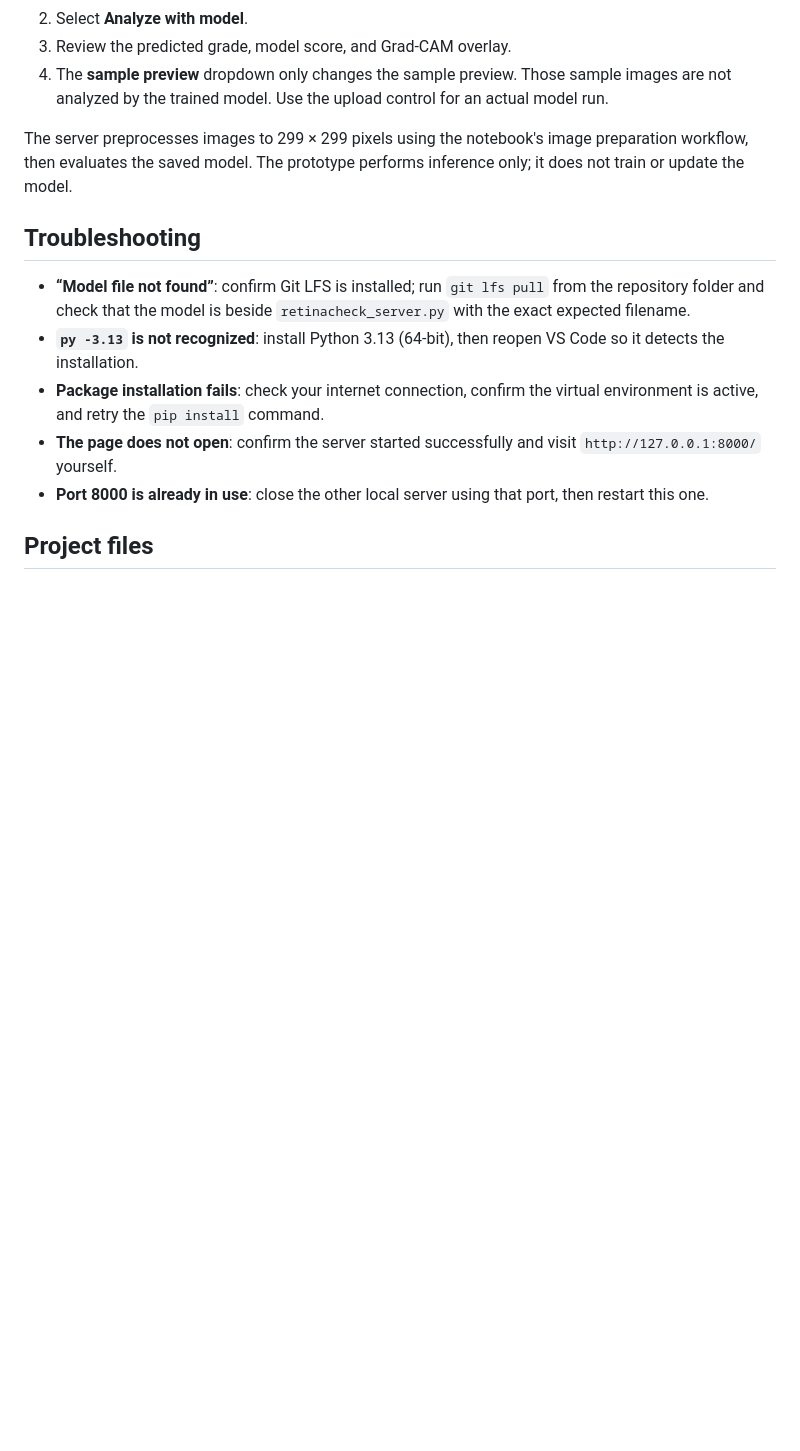
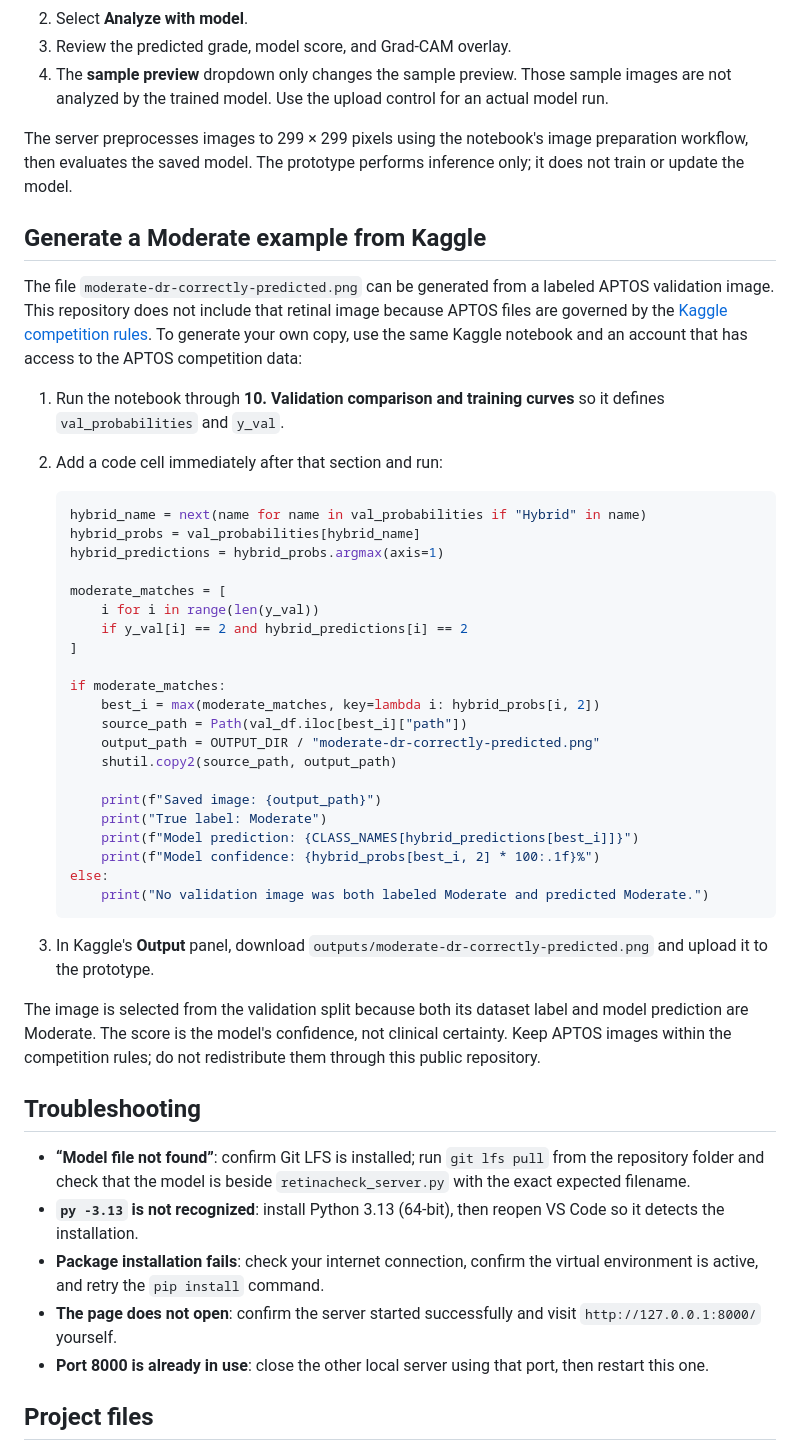
Before and after one commit to alexandretzy/Prototype-Thesis-1, a Markdown page: retinacheck-model/README.md, the part around the change. Drawn GitHub-style; blank space fills up the shorter version.

Commit message:
Document Kaggle Moderate example workflow

````diff
--- a/retinacheck-model/README.md
+++ b/retinacheck-model/README.md
@@ -85,6 +85,41 @@ On the original Windows setup, you can also double-click `start-retinacheck.bat`
 
 The server preprocesses images to 299 × 299 pixels using the notebook's image preparation workflow, then evaluates the saved model. The prototype performs inference only; it does not train or update the model.
 
+## Generate a Moderate example from Kaggle
+
+The file `moderate-dr-correctly-predicted.png` can be generated from a labeled APTOS validation image. This repository does not include that retinal image because APTOS files are governed by the [Kaggle competition rules](https://www.kaggle.com/competitions/aptos2019-blindness-detection/rules). To generate your own copy, use the same Kaggle notebook and an account that has access to the APTOS competition data:
+
+1. Run the notebook through **10. Validation comparison and training curves** so it defines `val_probabilities` and `y_val`.
+2. Add a code cell immediately after that section and run:
+
+   ```python
+   hybrid_name = next(name for name in val_probabilities if "Hybrid" in name)
+   hybrid_probs = val_probabilities[hybrid_name]
+   hybrid_predictions = hybrid_probs.argmax(axis=1)
+
+   moderate_matches = [
+       i for i in range(len(y_val))
+       if y_val[i] == 2 and hybrid_predictions[i] == 2
+   ]
+
+   if moderate_matches:
+       best_i = max(moderate_matches, key=lambda i: hybrid_probs[i, 2])
+       source_path = Path(val_df.iloc[best_i]["path"])
+       output_path = OUTPUT_DIR / "moderate-dr-correctly-predicted.png"
+       shutil.copy2(source_path, output_path)
+
+       print(f"Saved image: {output_path}")
+       print("True label: Moderate")
+       print(f"Model prediction: {CLASS_NAMES[hybrid_predictions[best_i]]}")
+       print(f"Model confidence: {hybrid_probs[best_i, 2] * 100:.1f}%")
+   else:
+       print("No validation image was both labeled Moderate and predicted Moderate.")
+   ```
+
+3. In Kaggle's **Output** panel, download `outputs/moderate-dr-correctly-predicted.png` and upload it to the prototype.
+
+The image is selected from the validation split because both its dataset label and model prediction are Moderate. The score is the model's confidence, not clinical certainty. Keep APTOS images within the competition rules; do not redistribute them through this public repository.
+
 ## Troubleshooting
 
 - **“Model file not found”**: confirm Git LFS is installed; run `git lfs pull` from the repository folder and check that the model is beside `retinacheck_server.py` with the exact expected filename.
````
Also changed, not shown: README.md (+4 -0 lines).
